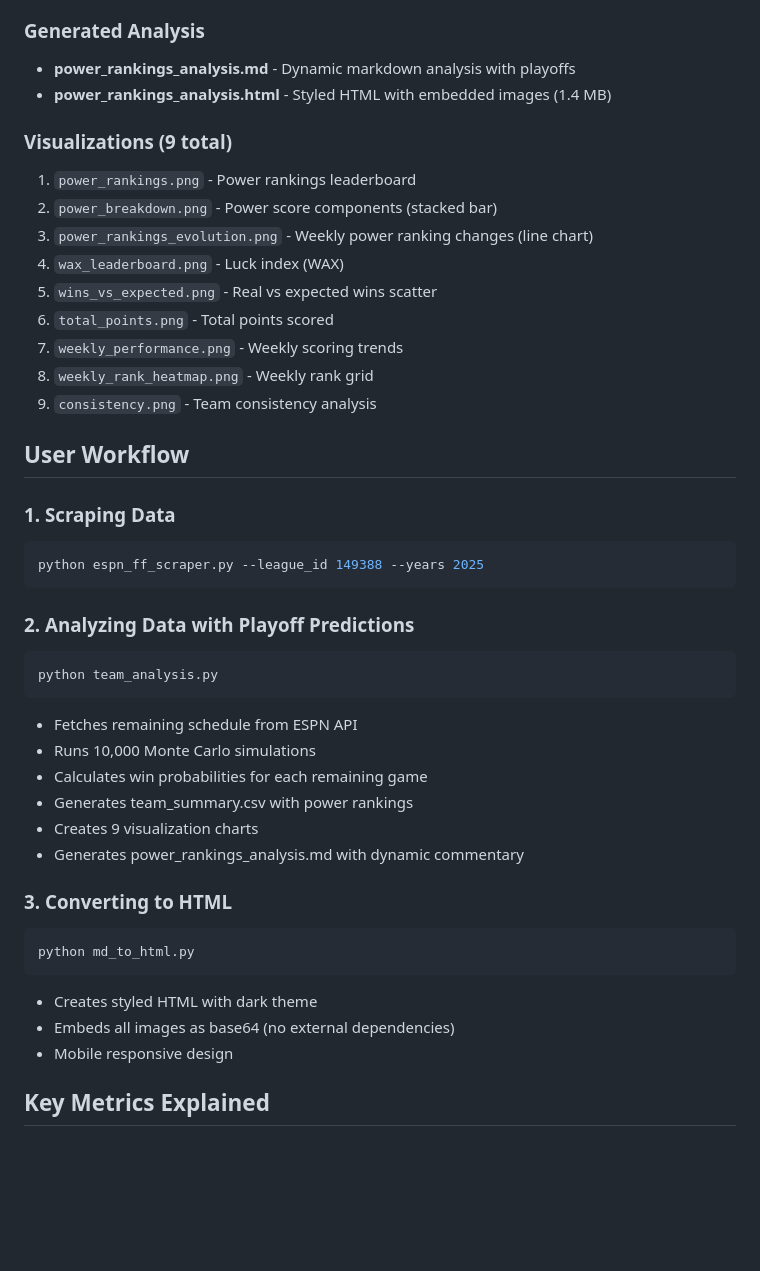
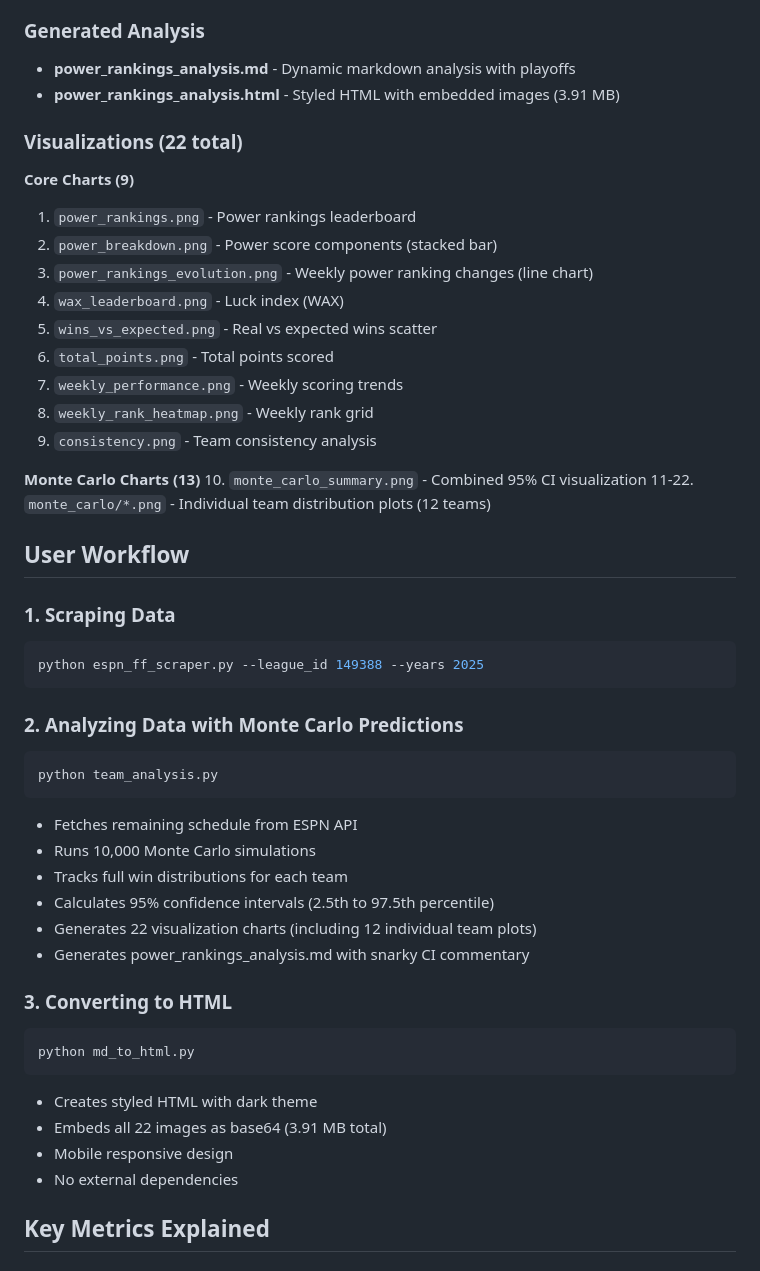
Before and after one commit to themp731/Skattebot, a Markdown page: replit.md, the part around one of its changes. Drawn GitHub-style; blank space fills up the shorter version.

````diff
--- a/replit.md
+++ b/replit.md
@@ -55,9 +50,10 @@ A comprehensive ESPN Fantasy Football data scraper and analysis tool that downlo
 
 ### Generated Analysis
 - **power_rankings_analysis.md** - Dynamic markdown analysis with playoffs
-- **power_rankings_analysis.html** - Styled HTML with embedded images (1.4 MB)
+- **power_rankings_analysis.html** - Styled HTML with embedded images (3.91 MB)
 
-### Visualizations (9 total)
+### Visualizations (22 total)
+**Core Charts (9)**
 1. `power_rankings.png` - Power rankings leaderboard
 2. `power_breakdown.png` - Power score components (stacked bar)
 3. `power_rankings_evolution.png` - Weekly power ranking changes (line chart)
@@ -68,6 +64,10 @@ A comprehensive ESPN Fantasy Football data scraper and analysis tool that downlo
 8. `weekly_rank_heatmap.png` - Weekly rank grid
 9. `consistency.png` - Team consistency analysis
 
+**Monte Carlo Charts (13)**
+10. `monte_carlo_summary.png` - Combined 95% CI visualization
+11-22. `monte_carlo/*.png` - Individual team distribution plots (12 teams)
+
 ## User Workflow
 
 ### 1. Scraping Data
@@ -75,24 +75,25 @@ A comprehensive ESPN Fantasy Football data scraper and analysis tool that downlo
 python espn_ff_scraper.py --league_id 149388 --years 2025
 ```
 
-### 2. Analyzing Data with Playoff Predictions
+### 2. Analyzing Data with Monte Carlo Predictions
 ```bash
 python team_analysis.py
 ```
 - Fetches remaining schedule from ESPN API
 - Runs 10,000 Monte Carlo simulations
-- Calculates win probabilities for each remaining game
-- Generates team_summary.csv with power rankings
-- Creates 9 visualization charts
-- Generates power_rankings_analysis.md with dynamic commentary
+- Tracks full win distributions for each team
+- Calculates 95% confidence intervals (2.5th to 97.5th percentile)
+- Generates 22 visualization charts (including 12 individual team plots)
+- Generates power_rankings_analysis.md with snarky CI commentary
 
 ### 3. Converting to HTML
 ```bash
 python md_to_html.py
 ```
 - Creates styled HTML with dark theme
-- Embeds all images as base64 (no external dependencies)
+- Embeds all 22 images as base64 (3.91 MB total)
 - Mobile responsive design
+- No external dependencies
 
 ## Key Metrics Explained
 
````
Also changed, not shown: other parts of replit.md (+33 -29 lines).
